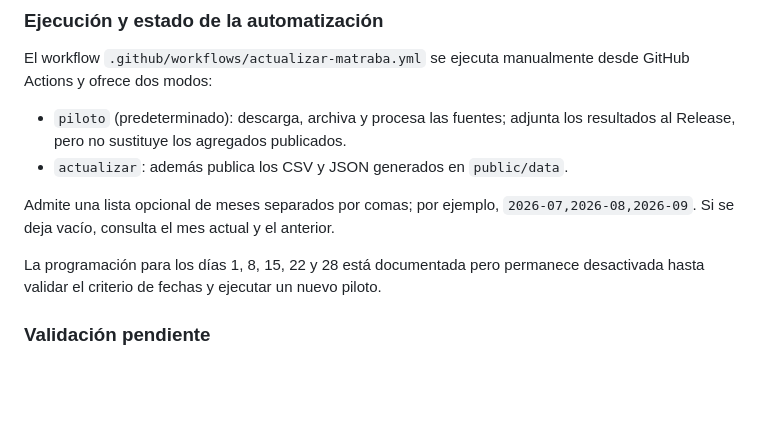
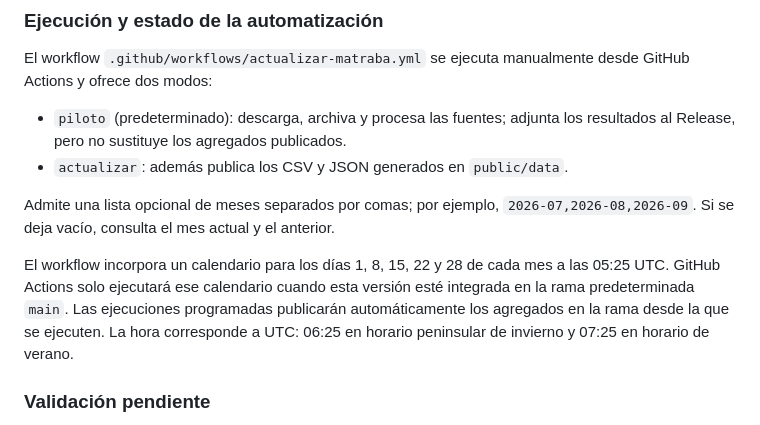
Before and after one commit to salmontotheiron-max/motocicletas, a Markdown page: README.md, the part around the change. GitHub-like rendering; blank space fills up the shorter version.

Commit message:
Actualiza documentación del calendario MATRABA

```diff
--- a/README.md
+++ b/README.md
@@ -67,7 +67,7 @@ El workflow `.github/workflows/actualizar-matraba.yml` se ejecuta manualmente de
 
 Admite una lista opcional de meses separados por comas; por ejemplo, `2026-07,2026-08,2026-09`. Si se deja vacío, consulta el mes actual y el anterior.
 
-La programación para los días 1, 8, 15, 22 y 28 está documentada pero permanece desactivada hasta validar el criterio de fechas y ejecutar un nuevo piloto.
+El workflow incorpora un calendario para los días 1, 8, 15, 22 y 28 de cada mes a las 05:25 UTC. GitHub Actions solo ejecutará ese calendario cuando esta versión esté integrada en la rama predeterminada `main`. Las ejecuciones programadas publicarán automáticamente los agregados en la rama desde la que se ejecuten. La hora corresponde a UTC: 06:25 en horario peninsular de invierno y 07:25 en horario de verano.
 
 ### Validación pendiente
 
```
